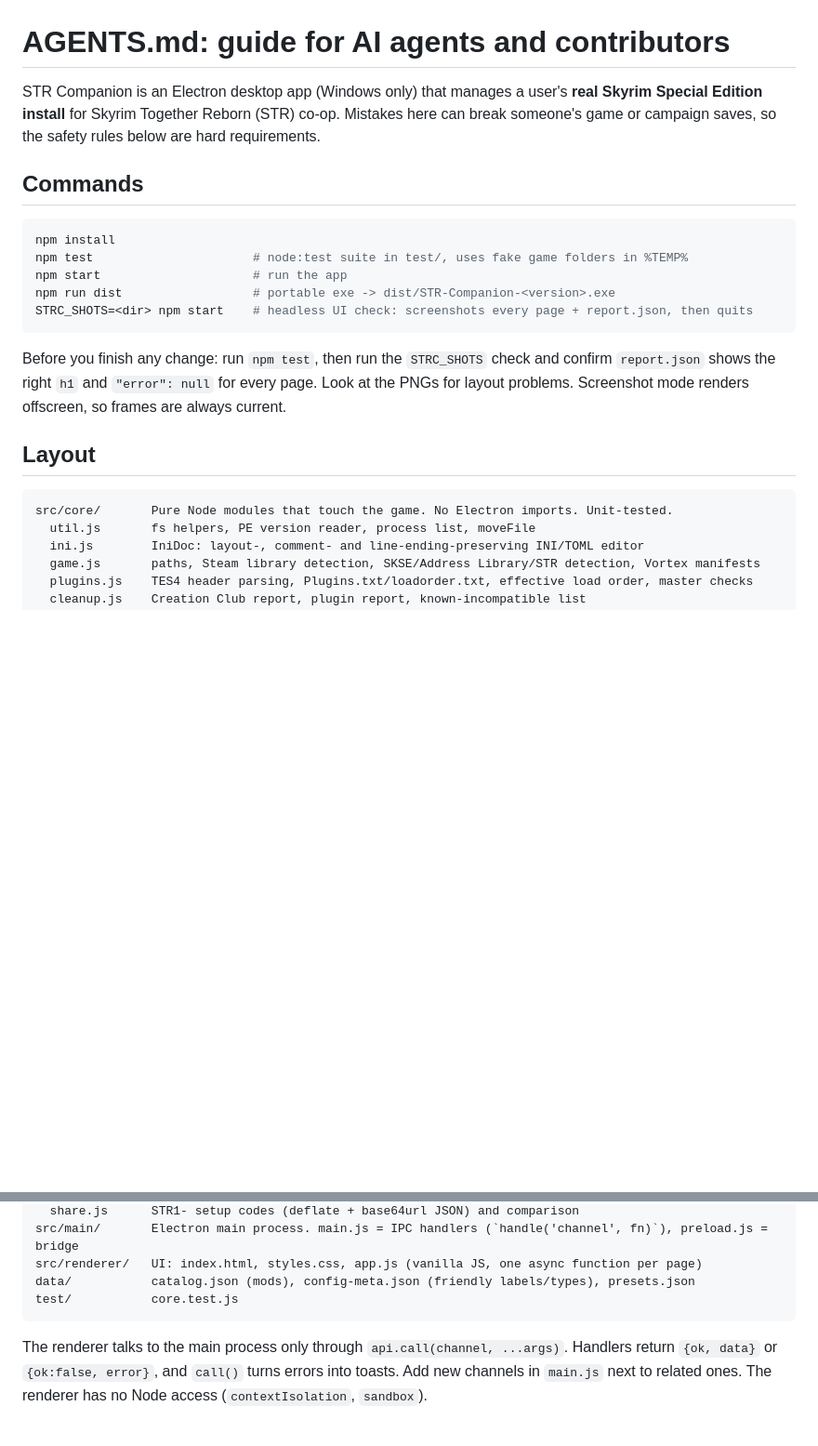
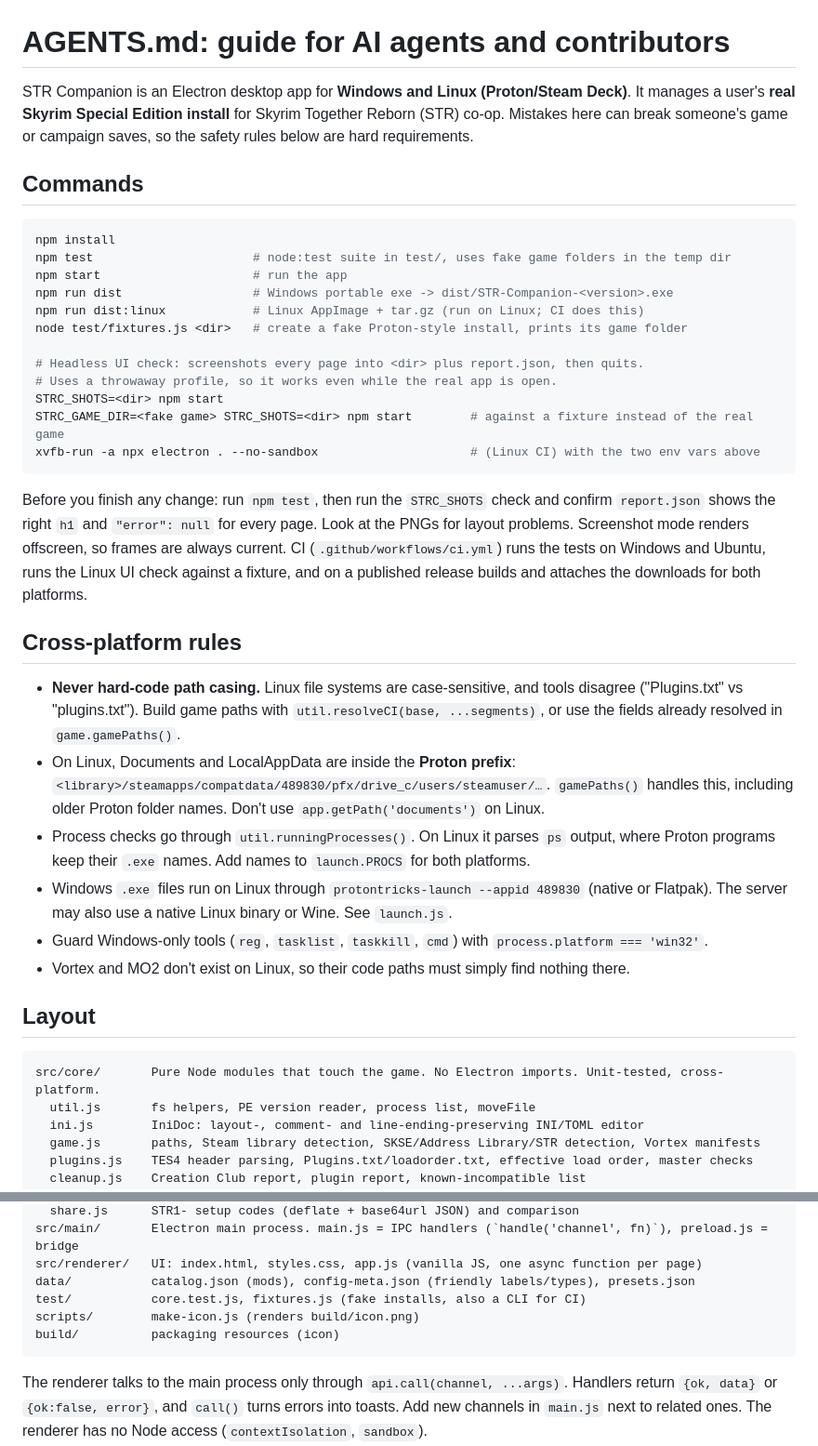
Before and after one commit to clawdroppin/str-companion, a Markdown page: AGENTS.md, 2 parts joined by grey strips. Shown at 93% size. Rendered like a GitHub page; blank space fills up the shorter version.

````diff
--- a/AGENTS.md
+++ b/AGENTS.md
@@ -1,23 +1,39 @@
 # AGENTS.md: guide for AI agents and contributors
 
-STR Companion is an Electron desktop app (Windows only) that manages a user's **real Skyrim Special Edition install** for Skyrim Together Reborn (STR) co-op. Mistakes here can break someone's game or campaign saves, so the safety rules below are hard requirements.
+STR Companion is an Electron desktop app for **Windows and Linux (Proton/Steam Deck)**. It manages a user's **real Skyrim Special Edition install** for Skyrim Together Reborn (STR) co-op. Mistakes here can break someone's game or campaign saves, so the safety rules below are hard requirements.
 
 ## Commands
 
 ```bash
 npm install
-npm test                      # node:test suite in test/, uses fake game folders in %TEMP%
+npm test                      # node:test suite in test/, uses fake game folders in the temp dir
 npm start                     # run the app
-npm run dist                  # portable exe -> dist/STR-Companion-<version>.exe
-STRC_SHOTS=<dir> npm start    # headless UI check: screenshots every page + report.json, then quits
+npm run dist                  # Windows portable exe -> dist/STR-Companion-<version>.exe
+npm run dist:linux            # Linux AppImage + tar.gz (run on Linux; CI does this)
+node test/fixtures.js <dir>   # create a fake Proton-style install, prints its game folder
+
+# Headless UI check: screenshots every page into <dir> plus report.json, then quits.
+# Uses a throwaway profile, so it works even while the real app is open.
+STRC_SHOTS=<dir> npm start
+STRC_GAME_DIR=<fake game> STRC_SHOTS=<dir> npm start        # against a fixture instead of the real game
+xvfb-run -a npx electron . --no-sandbox                     # (Linux CI) with the two env vars above
 ```
 
-Before you finish any change: run `npm test`, then run the `STRC_SHOTS` check and confirm `report.json` shows the right `h1` and `"error": null` for every page. Look at the PNGs for layout problems. Screenshot mode renders offscreen, so frames are always current.
+Before you finish any change: run `npm test`, then run the `STRC_SHOTS` check and confirm `report.json` shows the right `h1` and `"error": null` for every page. Look at the PNGs for layout problems. Screenshot mode renders offscreen, so frames are always current. CI (`.github/workflows/ci.yml`) runs the tests on Windows and Ubuntu, runs the Linux UI check against a fixture, and on a published release builds and attaches the downloads for both platforms.
+
+## Cross-platform rules
+
+- **Never hard-code path casing.** Linux file systems are case-sensitive, and tools disagree ("Plugins.txt" vs "plugins.txt"). Build game paths with `util.resolveCI(base, ...segments)`, or use the fields already resolved in `game.gamePaths()`.
+- On Linux, Documents and LocalAppData are inside the **Proton prefix**: `<library>/steamapps/compatdata/489830/pfx/drive_c/users/steamuser/…`. `gamePaths()` handles this, including older Proton folder names. Don't use `app.getPath('documents')` on Linux.
+- Process checks go through `util.runningProcesses()`. On Linux it parses `ps` output, where Proton programs keep their `.exe` names. Add names to `launch.PROCS` for both platforms.
+- Windows `.exe` files run on Linux through `protontricks-launch --appid 489830` (native or Flatpak). The server may also use a native Linux binary or Wine. See `launch.js`.
+- Guard Windows-only tools (`reg`, `tasklist`, `taskkill`, `cmd`) with `process.platform === 'win32'`.
+- Vortex and MO2 don't exist on Linux, so their code paths must simply find nothing there.
 
 ## Layout
 
 ```
-src/core/       Pure Node modules that touch the game. No Electron imports. Unit-tested.
+src/core/       Pure Node modules that touch the game. No Electron imports. Unit-tested, cross-platform.
   util.js       fs helpers, PE version reader, process list, moveFile
   ini.js        IniDoc: layout-, comment- and line-ending-preserving INI/TOML editor
   game.js       paths, Steam library detection, SKSE/Address Library/STR detection, Vortex manifests
@@ -35,7 +51,9 @@ src/core/       Pure Node modules that touch the game. No Electron imports. Unit
 src/main/       Electron main process. main.js = IPC handlers (`handle('channel', fn)`), preload.js = bridge
 src/renderer/   UI: index.html, styles.css, app.js (vanilla JS, one async function per page)
 data/           catalog.json (mods), config-meta.json (friendly labels/types), presets.json
-test/           core.test.js
+test/           core.test.js, fixtures.js (fake installs, also a CLI for CI)
+scripts/        make-icon.js (renders build/icon.png)
+build/          packaging resources (icon)
 ```
 
 The renderer talks to the main process only through `api.call(channel, ...args)`. Handlers return `{ok, data}` or `{ok:false, error}`, and `call()` turns errors into toasts. Add new channels in `main.js` next to related ones. The renderer has no Node access (`contextIsolation`, `sandbox`).
````
Also changed, not shown: README.md (+31 -10 lines), build/icon.png (added), 15 other files.
